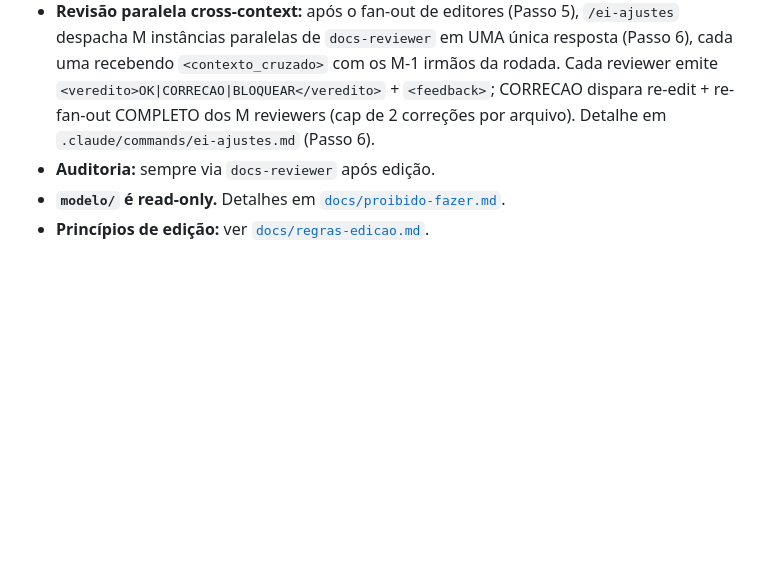
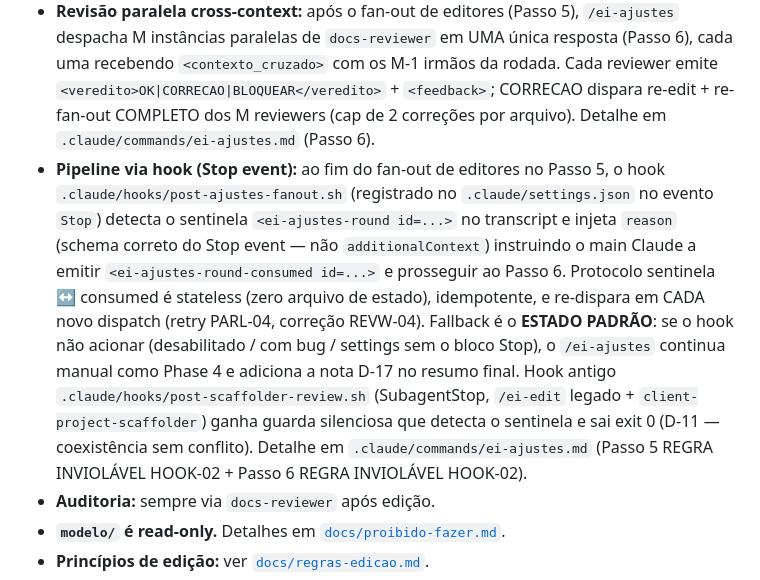
Before and after one commit to Expert-Integrado/ei-prompt, a Markdown page: CLAUDE.md, the part around the change. GitHub-like rendering; blank space fills up the shorter version.

Commit message:
feat(05-04): adiciona bullet 'Pipeline via hook (Stop event)' em Regras Básicas do CLAUDE.md
- Novo bullet posicionado APÓS 'Revisão paralela cross-context' (Phase 4) e ANTES de 'Auditoria'
- Documenta: hook post-ajustes-fanout.sh + evento Stop + protocolo sentinela ↔ consumed (D-06)
- Marca fallback como ESTADO PADRÃO (D-09 corrigido — hook é REINFORCEMENT, não GATE)
- Referencia Passo 5 (REGRA HOOK-02 sentinela) e Passo 6 (REGRA HOOK-02 consumed) do .claude/commands/ei-ajustes.md
- Menciona coexistência com post-scaffolder-review.sh (D-11 — guarda silenciosa)
- Re-dispara automaticamente em retry PARL-04 e correção REVW-04 (stateless, idempotente)
- Bullets existentes (9) preservados integralmente — total agora: 10 bullets

```diff
--- a/CLAUDE.md
+++ b/CLAUDE.md
@@ -76,6 +76,7 @@ Cliente Multi/
 - **Aprovação humana (gate-duro):** entre análise e edição, `/ei-ajustes` apresenta um `AskUserQuestion` (Passo 3.5) com a recomendação do analyzer; sem resposta explícita de "Aprovar e editar" (caminho edit) ou "Confirmar" (caminho clarify/gate duplo), nenhum `docs-editor-conciso` é acionado. Detalhe em `.claude/commands/ei-ajustes.md` (Passo 3.5).
 - **Edição paralela (fan-out v3):** quando a aprovação envolve N≥1 arquivos, `/ei-ajustes` despacha N instâncias paralelas de `docs-editor-conciso` em UMA única resposta (Passo 5). Cada editor emite `<resultado>OK</resultado>` ou `<resultado>ERRO: …</resultado>`; falhas oferecem retry isolado (cap de 2 retries por arquivo). Detalhe em `.claude/commands/ei-ajustes.md` (Passo 5).
 - **Revisão paralela cross-context:** após o fan-out de editores (Passo 5), `/ei-ajustes` despacha M instâncias paralelas de `docs-reviewer` em UMA única resposta (Passo 6), cada uma recebendo `<contexto_cruzado>` com os M-1 irmãos da rodada. Cada reviewer emite `<veredito>OK|CORRECAO|BLOQUEAR</veredito>` + `<feedback>`; CORRECAO dispara re-edit + re-fan-out COMPLETO dos M reviewers (cap de 2 correções por arquivo). Detalhe em `.claude/commands/ei-ajustes.md` (Passo 6).
+- **Pipeline via hook (Stop event):** ao fim do fan-out de editores no Passo 5, o hook `.claude/hooks/post-ajustes-fanout.sh` (registrado no `.claude/settings.json` no evento `Stop`) detecta o sentinela `<ei-ajustes-round id=...>` no transcript e injeta `reason` (schema correto do Stop event — não `additionalContext`) instruindo o main Claude a emitir `<ei-ajustes-round-consumed id=...>` e prosseguir ao Passo 6. Protocolo sentinela ↔ consumed é stateless (zero arquivo de estado), idempotente, e re-dispara em CADA novo dispatch (retry PARL-04, correção REVW-04). Fallback é o **ESTADO PADRÃO**: se o hook não acionar (desabilitado / com bug / settings sem o bloco Stop), o `/ei-ajustes` continua manual como Phase 4 e adiciona a nota D-17 no resumo final. Hook antigo `.claude/hooks/post-scaffolder-review.sh` (SubagentStop, `/ei-edit` legado + `client-project-scaffolder`) ganha guarda silenciosa que detecta o sentinela e sai exit 0 (D-11 — coexistência sem conflito). Detalhe em `.claude/commands/ei-ajustes.md` (Passo 5 REGRA INVIOLÁVEL HOOK-02 + Passo 6 REGRA INVIOLÁVEL HOOK-02).
 - **Auditoria:** sempre via `docs-reviewer` após edição.
 - **`modelo/` é read-only.** Detalhes em [`docs/proibido-fazer.md`](docs/proibido-fazer.md).
 - **Princípios de edição:** ver [`docs/regras-edicao.md`](docs/regras-edicao.md).
```
